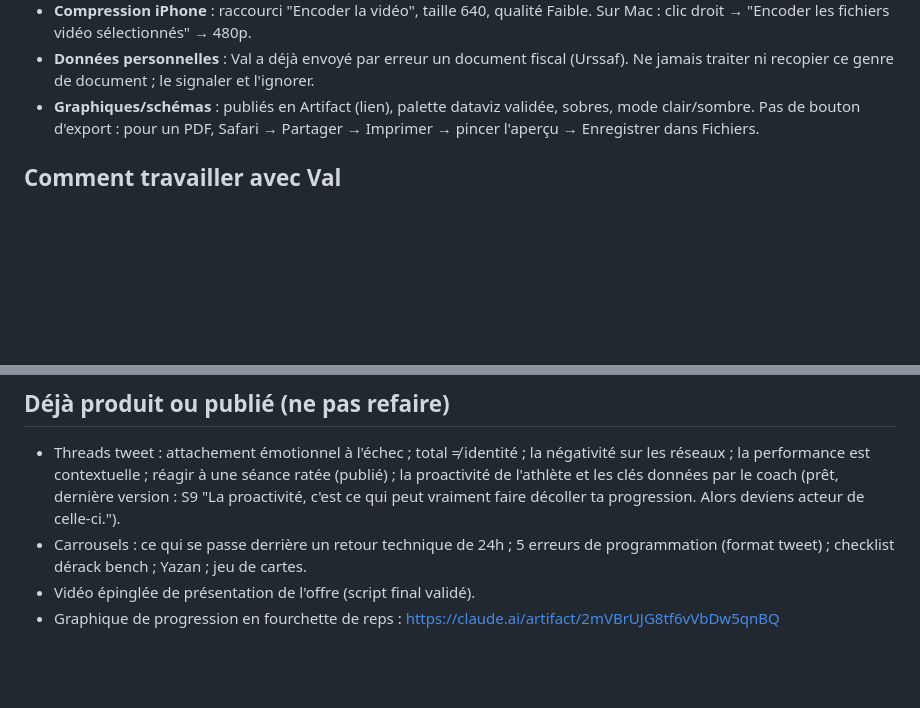
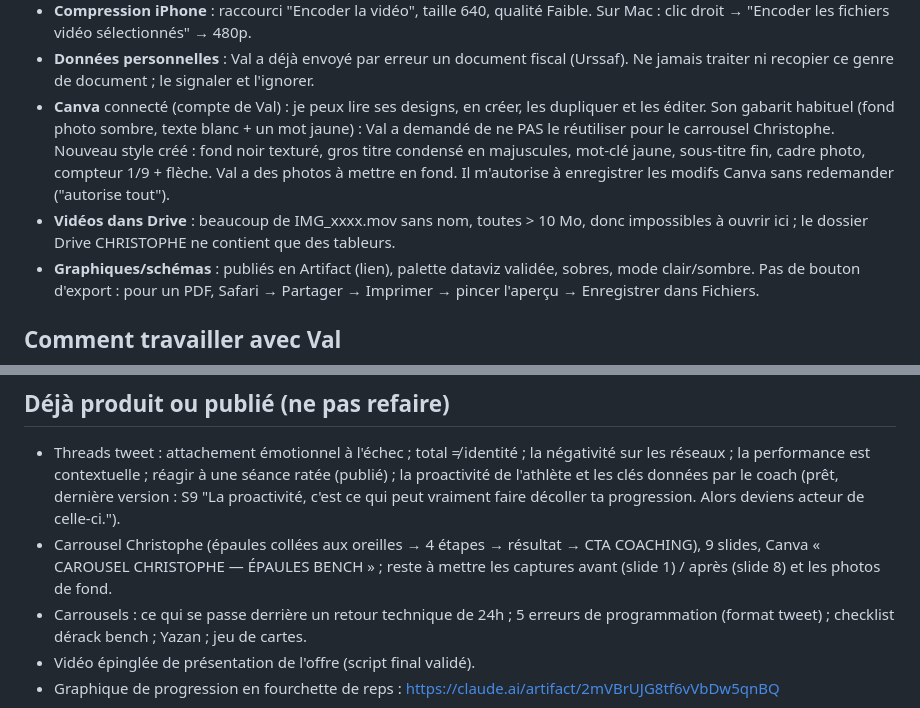
Before and after one commit to valentinrivi-debug/Val, a Markdown page: CLAUDE.md, 2 parts joined by grey strips. GitHub-like rendering; blank space fills up the shorter version.

Commit message:
Note Canva access and the Christophe carousel
Co-Authored-By: Claude Opus 5.5 <noreply@anthropic.com>
Claude-Session: https://claude.ai/code/session_0163MHFoS3v1nxmfU1E467aX

```diff
--- a/CLAUDE.md
+++ b/CLAUDE.md
@@ -45,6 +45,14 @@ Sources de formation (14 PDF) : `content/ressources/`.
   Sur Mac : clic droit → "Encoder les fichiers vidéo sélectionnés" → 480p.
 - **Données personnelles** : Val a déjà envoyé par erreur un document fiscal (Urssaf).
   Ne jamais traiter ni recopier ce genre de document ; le signaler et l'ignorer.
+- **Canva** connecté (compte de Val) : je peux lire ses designs, en créer, les dupliquer
+  et les éditer. Son gabarit habituel (fond photo sombre, texte blanc + un mot jaune) :
+  Val a demandé de ne PAS le réutiliser pour le carrousel Christophe. Nouveau style créé :
+  fond noir texturé, gros titre condensé en majuscules, mot-clé jaune, sous-titre fin,
+  cadre photo, compteur 1/9 + flèche. Val a des photos à mettre en fond.
+  Il m'autorise à enregistrer les modifs Canva sans redemander ("autorise tout").
+- **Vidéos dans Drive** : beaucoup de IMG_xxxx.mov sans nom, toutes > 10 Mo, donc
+  impossibles à ouvrir ici ; le dossier Drive CHRISTOPHE ne contient que des tableurs.
 - **Graphiques/schémas** : publiés en Artifact (lien), palette dataviz validée, sobres,
   mode clair/sombre. Pas de bouton d'export : pour un PDF, Safari → Partager → Imprimer
   → pincer l'aperçu → Enregistrer dans Fichiers.
@@ -237,6 +245,9 @@ volume, de fréquence, d'intensité). Origine de sa philosophie santé + long te
   la proactivité de l'athlète et les clés données par le coach (prêt, dernière version :
   S9 "La proactivité, c'est ce qui peut vraiment faire décoller ta progression. Alors
   deviens acteur de celle-ci.").
+- Carrousel Christophe (épaules collées aux oreilles → 4 étapes → résultat → CTA
+  COACHING), 9 slides, Canva « CAROUSEL CHRISTOPHE — ÉPAULES BENCH » ; reste à mettre
+  les captures avant (slide 1) / après (slide 8) et les photos de fond.
 - Carrousels : ce qui se passe derrière un retour technique de 24h ; 5 erreurs de
   programmation (format tweet) ; checklist dérack bench ; Yazan ; jeu de cartes.
 - Vidéo épinglée de présentation de l'offre (script final validé).
```
